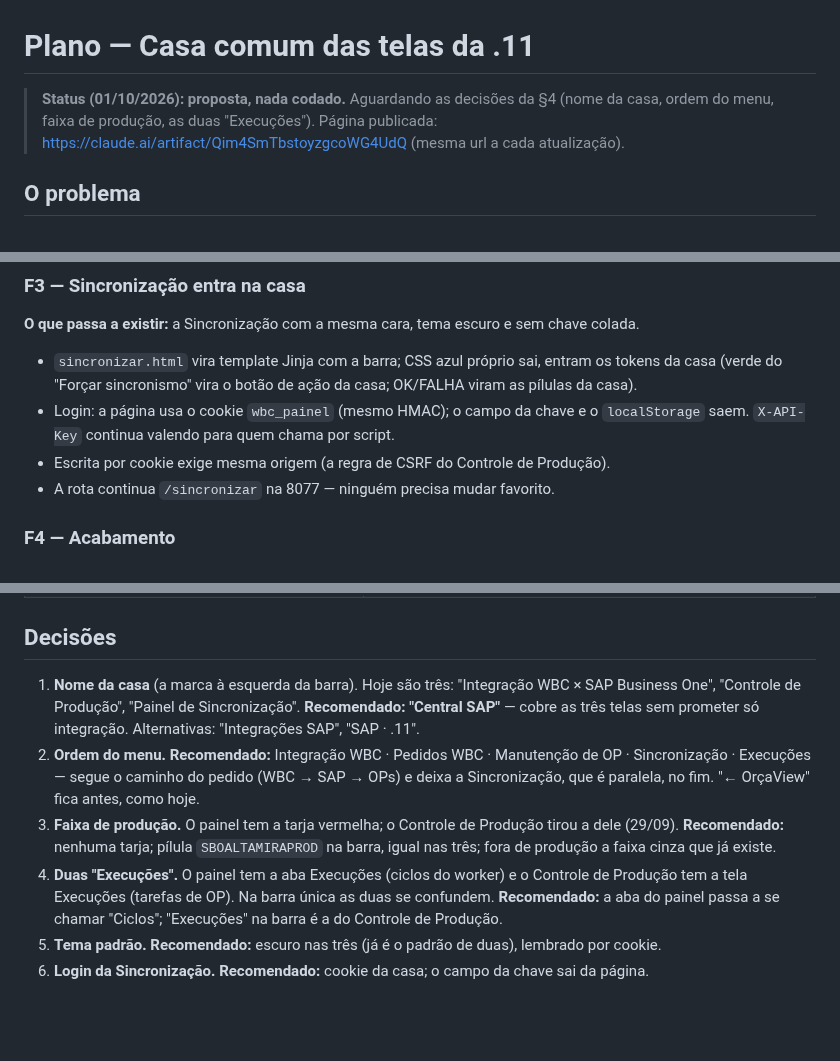
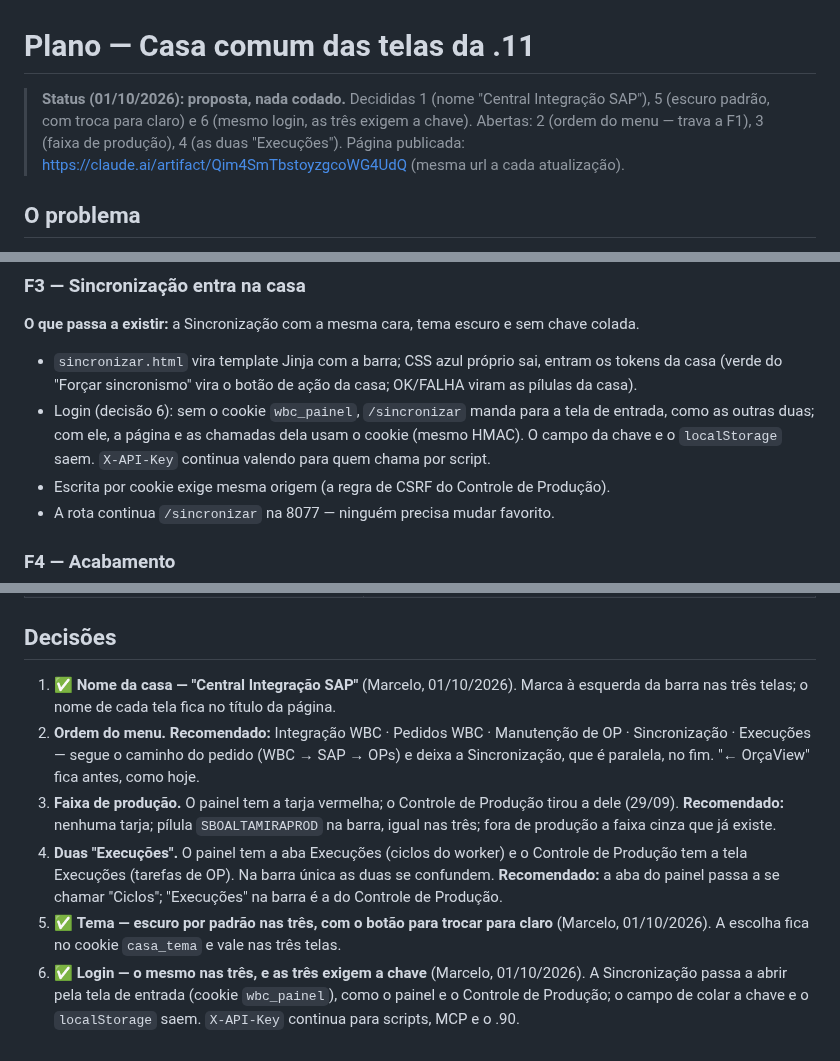
Before and after one commit to MarceloProjetos/oportunidade_wbc, a Markdown page: docs/PLANO_CASA_COMUM_11.md, 3 parts joined by grey strips. GitHub-like rendering; blank space fills up the shorter version.

Commit message:
docs(casa-comum): decisoes 1, 5 e 6 fechadas
Nome Central Integracao SAP; escuro padrao com troca para claro; mesmo
login nas tres telas, todas com chave. Abertas: 2 (menu), 3, 4.

Co-Authored-By: Claude Opus 5.5 <noreply@anthropic.com>

```diff
--- a/docs/PLANO_CASA_COMUM_11.md
+++ b/docs/PLANO_CASA_COMUM_11.md
@@ -1,7 +1,8 @@
 # Plano — Casa comum das telas da .11
 
-> **Status (01/10/2026): proposta, nada codado.** Aguardando as decisões da §4 (nome da
-> casa, ordem do menu, faixa de produção, as duas "Execuções"). Página publicada:
+> **Status (01/10/2026): proposta, nada codado.** Decididas 1 (nome "Central Integração SAP"),
+> 5 (escuro padrão, com troca para claro) e 6 (mesmo login, as três exigem a chave). Abertas:
+> 2 (ordem do menu — trava a F1), 3 (faixa de produção), 4 (as duas "Execuções"). Página publicada:
 > https://claude.ai/artifact/Qim4SmTbstoyzgcoWG4UdQ (mesma url a cada atualização).
 
 ## O problema
@@ -94,8 +95,9 @@ o nome e a ordem do menu: eles são o desenho da barra.
 - `sincronizar.html` vira template Jinja com a barra; CSS azul próprio sai, entram os
   tokens da casa (verde do "Forçar sincronismo" vira o botão de ação da casa; OK/FALHA
   viram as pílulas da casa).
-- Login: a página usa o cookie `wbc_painel` (mesmo HMAC); o campo da chave e o
-  `localStorage` saem. `X-API-Key` continua valendo para quem chama por script.
+- Login (decisão 6): sem o cookie `wbc_painel`, `/sincronizar` manda para a tela de entrada,
+  como as outras duas; com ele, a página e as chamadas dela usam o cookie (mesmo HMAC). O
+  campo da chave e o `localStorage` saem. `X-API-Key` continua valendo para quem chama por script.
 - Escrita por cookie exige mesma origem (a regra de CSRF do Controle de Produção).
 - A rota continua `/sincronizar` na 8077 — ninguém precisa mudar favorito.
 
@@ -121,10 +123,8 @@ Controle de Produção ocupado, última carga de oportunidades), lido do `/statu
 
 ## Decisões
 
-1. **Nome da casa** (a marca à esquerda da barra). Hoje são três: "Integração WBC × SAP
-   Business One", "Controle de Produção", "Painel de Sincronização".
-   **Recomendado: "Central SAP"** — cobre as três telas sem prometer só integração.
-   Alternativas: "Integrações SAP", "SAP · .11".
+1. ✅ **Nome da casa — "Central Integração SAP"** (Marcelo, 01/10/2026). Marca à esquerda da
+   barra nas três telas; o nome de cada tela fica no título da página.
 2. **Ordem do menu.** **Recomendado:** Integração WBC · Pedidos WBC · Manutenção de OP ·
    Sincronização · Execuções — segue o caminho do pedido (WBC → SAP → OPs) e deixa a
    Sincronização, que é paralela, no fim. "← OrçaView" fica antes, como hoje.
@@ -135,7 +135,9 @@ Controle de Produção ocupado, última carga de oportunidades), lido do `/statu
    Produção tem a tela Execuções (tarefas de OP). Na barra única as duas se confundem.
    **Recomendado:** a aba do painel passa a se chamar "Ciclos"; "Execuções" na barra é a do
    Controle de Produção.
-5. **Tema padrão.** **Recomendado:** escuro nas três (já é o padrão de duas), lembrado por
-   cookie.
-6. **Login da Sincronização.** **Recomendado:** cookie da casa; o campo da chave sai da
-   página.
+5. ✅ **Tema — escuro por padrão nas três, com o botão para trocar para claro** (Marcelo,
+   01/10/2026). A escolha fica no cookie `casa_tema` e vale nas três telas.
+6. ✅ **Login — o mesmo nas três, e as três exigem a chave** (Marcelo, 01/10/2026). A
+   Sincronização passa a abrir pela tela de entrada (cookie `wbc_painel`), como o painel e o
+   Controle de Produção; o campo de colar a chave e o `localStorage` saem. `X-API-Key`
+   continua para scripts, MCP e o .90.
```
